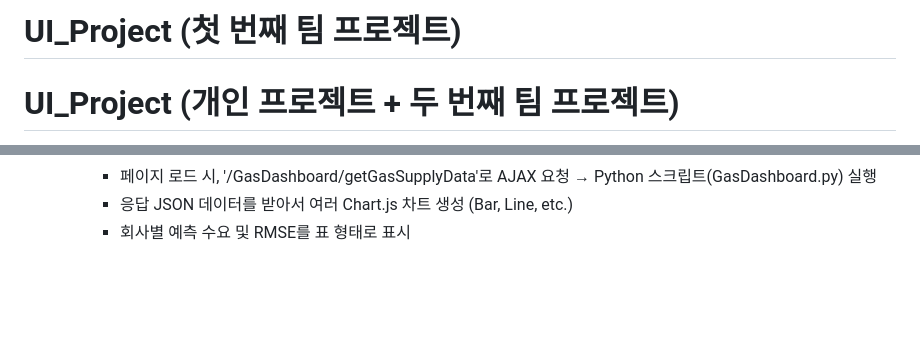
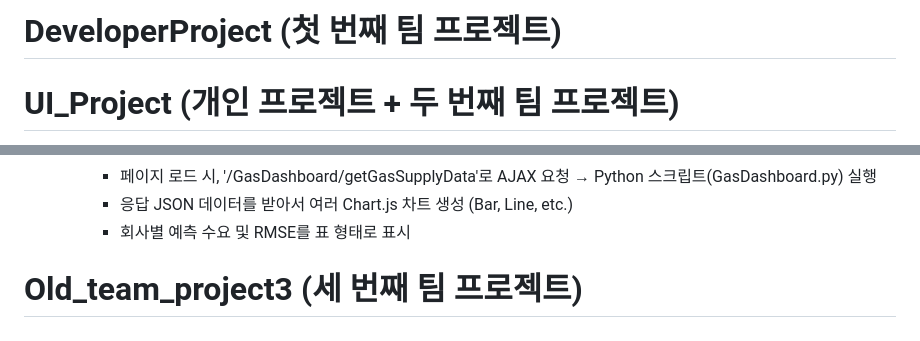
Before and after one commit to executer10/UI, a Markdown page: README.md, 2 parts joined by grey strips. GitHub-like rendering; blank space fills up the shorter version.

```diff
--- a/README.md
+++ b/README.md
@@ -1,4 +1,5 @@
-<h1>UI_Project (첫 번째 팀 프로젝트)</h1>
+<h1>DeveloperProject (첫 번째 팀 프로젝트)</h1>
+
 
 
 <h1>UI_Project (개인 프로젝트 + 두 번째 팀 프로젝트)</h1>
@@ -206,3 +207,5 @@ UI_Project
       </ul>
   </li>
 </ol>
+
+<h1>Old_team_project3 (세 번째 팀 프로젝트)</h1>
```
